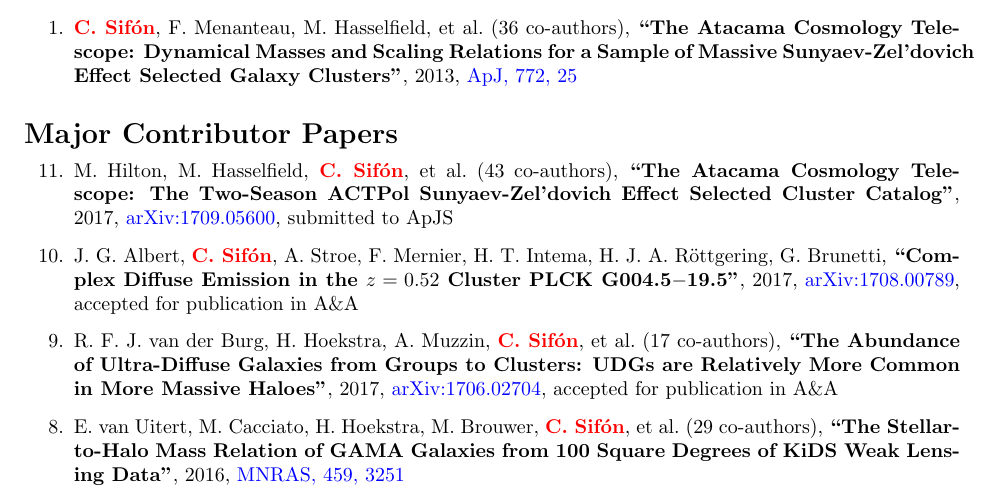
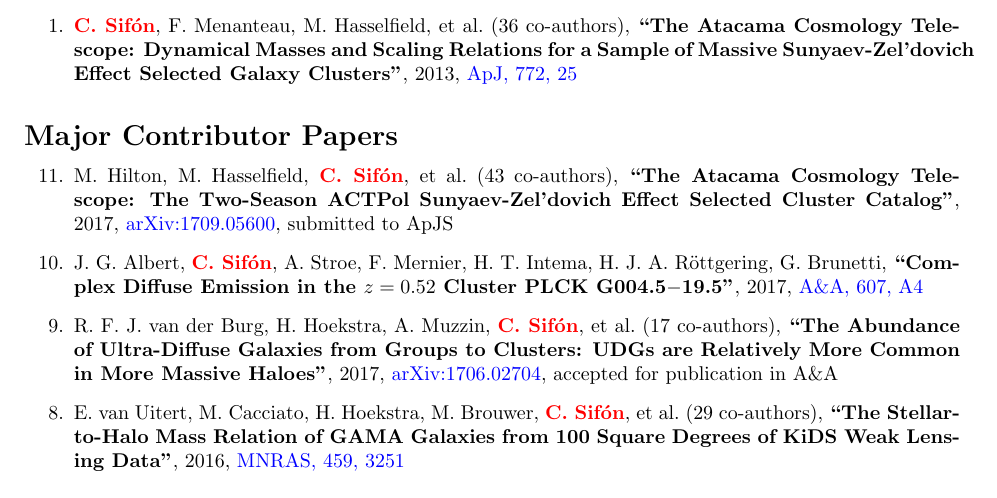
Before and after one commit to cristobal-sifon/cv, a LaTeX document (Sifon_publications.tex): part of page 1 of 4, cut so that both start at the same text. Compiled offline with pdfLaTeX.

Commit message:
added A&A reference for Albert+

```diff
--- a/Sifon_publications.tex
+++ b/Sifon_publications.tex
@@ -153,8 +153,8 @@
 J.~G.~Albert, \myself, A.~Stroe, F.~Mernier, H.~T.~Intema, H.~J.~A.~R\"ottgering,
 G.~Brunetti,
 \paper{Complex Diffuse Emission in the $z=0.52$ Cluster PLCK~G004.5$-$19.5},
-2017, \href{http://adsabs.harvard.edu/abs/2017arXiv170800789A}{arXiv:1708.00789},
-\accepted{\aap}
+2017, \href{https://www.aanda.org/articles/aa/full_html/2017/11/aa30496-17/aa30496-17.html}{\aap, 607, A4}
+
 
 \item
 R.~F.~J.~van~der~Burg, H.~Hoekstra, A.~Muzzin, \myself, \etal{17}
```
Also changed, not shown: Sifon_CV.pdf, Sifon_publications.pdf, 1 other file.
